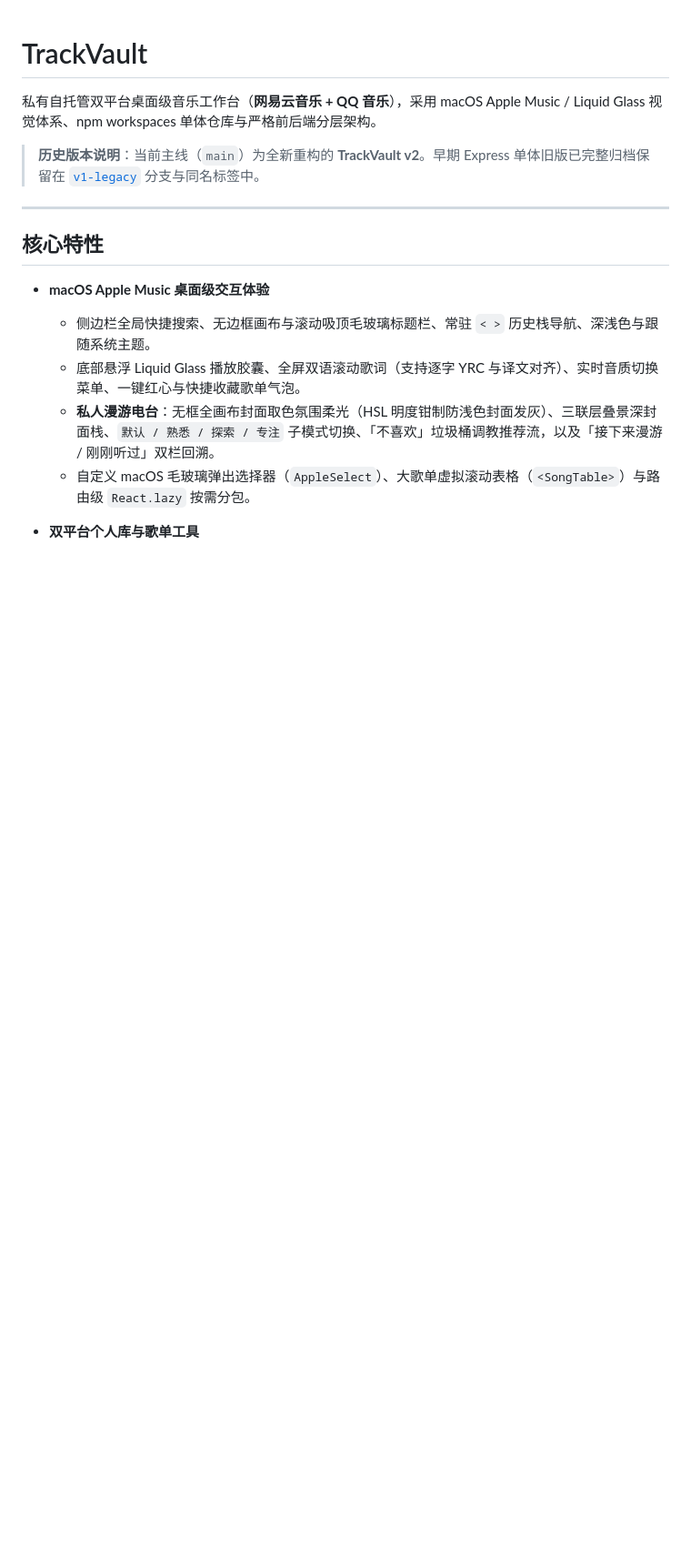
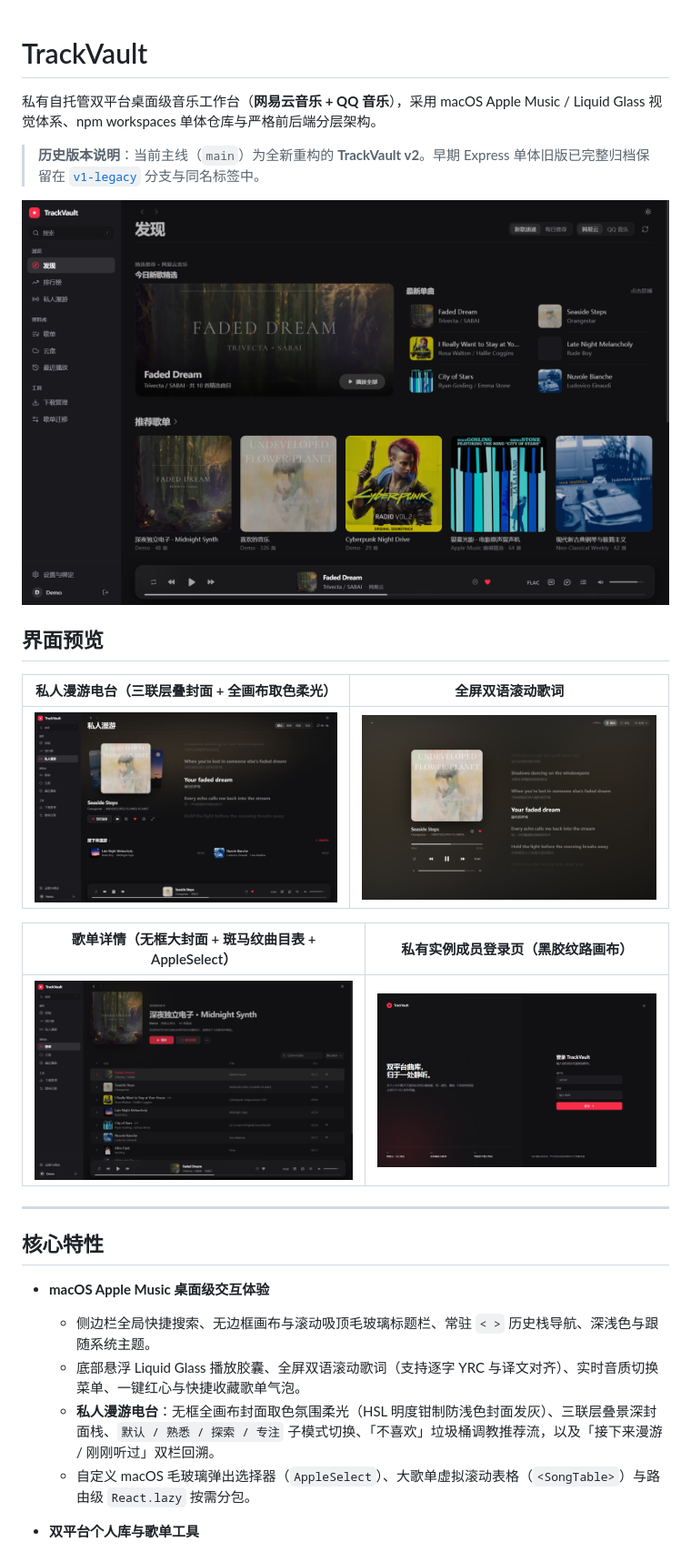
Before and after one commit to kuaichu/TrackVault, a Markdown page: README.md, the part around the change. Shown at 91% size. Rendered like a GitHub page; pictures changed too: docs/screenshots/auth-gate.png (added), docs/screenshots/discover.png (added), docs/screenshots/fullscreen-player.png (added); blank space fills up the shorter version.

Commit message:
文档(v2)：补充发现页、私人漫游、全屏歌词、歌单详情与登录页高清界面预览图

```diff
--- a/README.md
+++ b/README.md
@@ -3,6 +3,18 @@
 私有自托管双平台桌面级音乐工作台（**网易云音乐 + QQ 音乐**），采用 macOS Apple Music / Liquid Glass 视觉体系、npm workspaces 单体仓库与严格前后端分层架构。
 
 > **历史版本说明**：当前主线（`main`）为全新重构的 **TrackVault v2**。早期 Express 单体旧版已完整归档保留在 [`v1-legacy`](https://github.com/kuaichu/TrackVault/tree/v1-legacy) 分支与同名标签中。
+
+![发现主页与悬浮毛玻璃播放栏](./docs/screenshots/discover.png)
+
+## 界面预览
+
+| 私人漫游电台（三联层叠封面 + 全画布取色柔光） | 全屏双语滚动歌词 |
+| :---: | :---: |
+| ![私人漫游电台](./docs/screenshots/personal-fm.png) | ![全屏双语滚动歌词](./docs/screenshots/fullscreen-player.png) |
+
+| 歌单详情（无框大封面 + 斑马纹曲目表 + AppleSelect） | 私有实例成员登录页（黑胶纹路画布） |
+| :---: | :---: |
+| ![歌单详情](./docs/screenshots/playlist-detail.png) | ![私有实例登录页](./docs/screenshots/auth-gate.png) |
 
 ---
 
```
